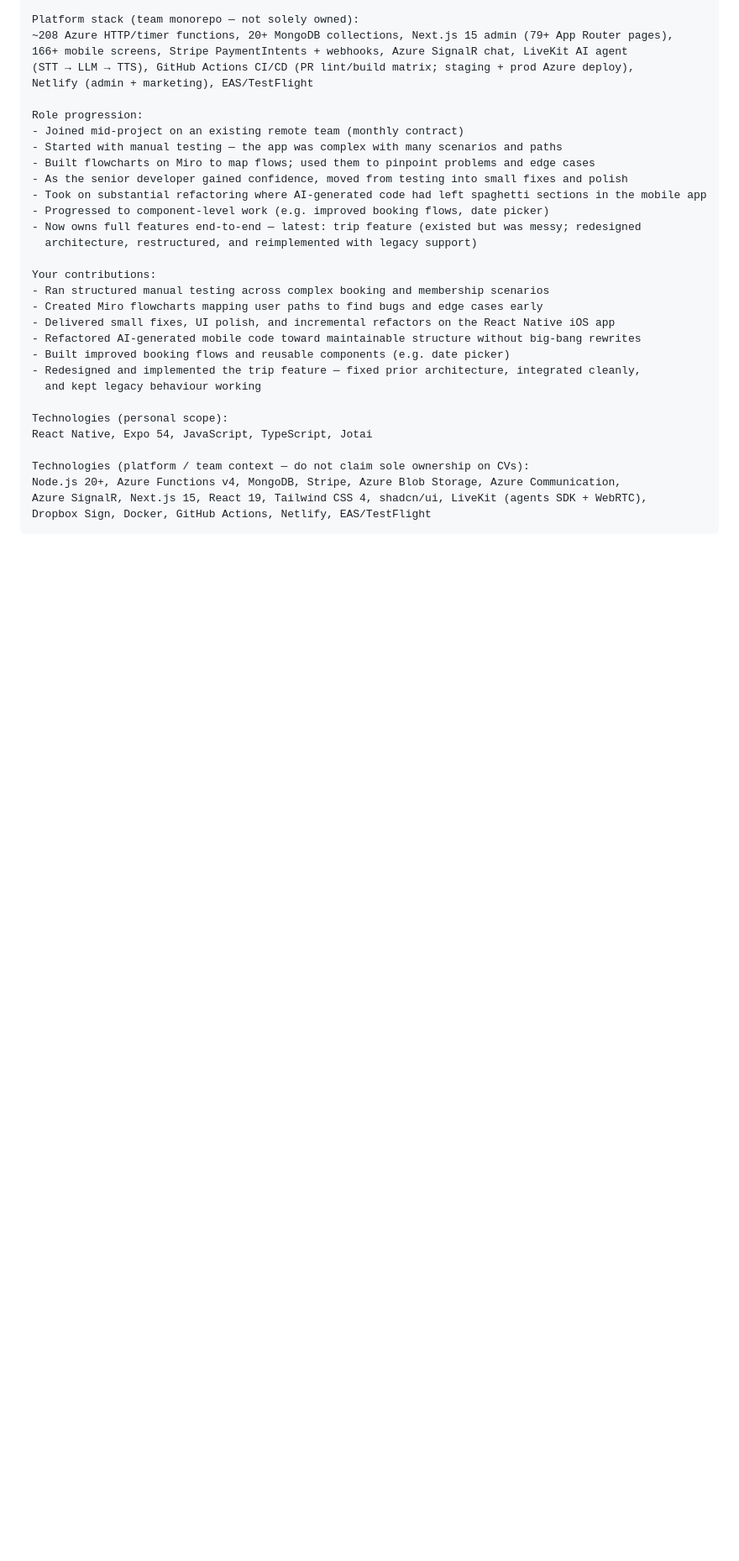
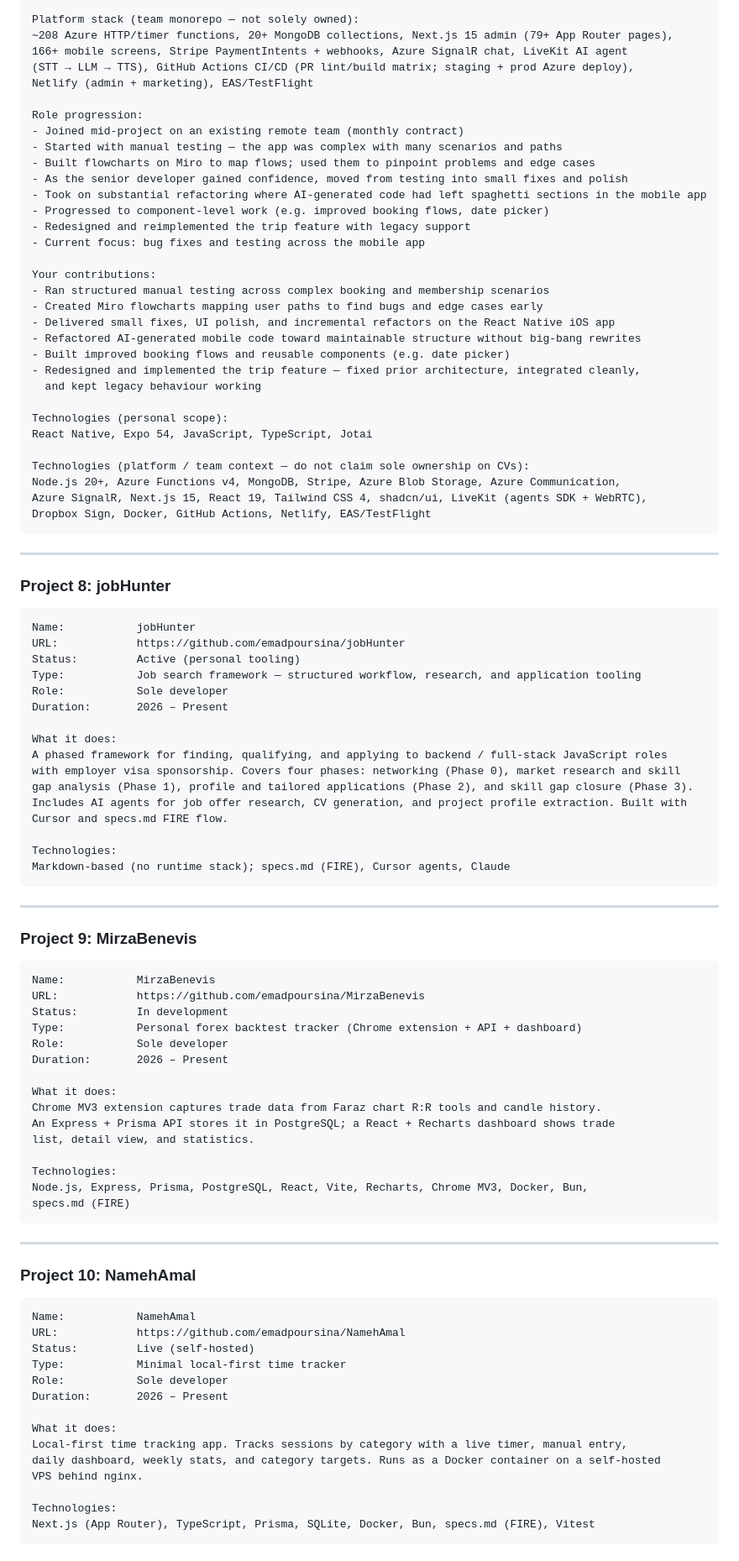
Before and after one commit to emadpoursina/jobHunter, a Markdown page: phase2/profile/master-profile.md, the part around one of its changes. Shown at 84% size. Drawn GitHub-style; blank space fills up the shorter version.

Commit message:
update my master prfile

````diff
--- a/phase2/profile/master-profile.md
+++ b/phase2/profile/master-profile.md
@@ -440,8 +454,8 @@ Role progression:
 - As the senior developer gained confidence, moved from testing into small fixes and polish
 - Took on substantial refactoring where AI-generated code had left spaghetti sections in the mobile app
 - Progressed to component-level work (e.g. improved booking flows, date picker)
-- Now owns full features end-to-end — latest: trip feature (existed but was messy; redesigned
-  architecture, restructured, and reimplemented with legacy support)
+- Redesigned and reimplemented the trip feature with legacy support
+- Current focus: bug fixes and testing across the mobile app
 
 Your contributions:
 - Ran structured manual testing across complex booking and membership scenarios
@@ -459,3 +473,71 @@ Technologies (platform / team context — do not claim sole ownership on CVs):
 Node.js 20+, Azure Functions v4, MongoDB, Stripe, Azure Blob Storage, Azure Communication,
 Azure SignalR, Next.js 15, React 19, Tailwind CSS 4, shadcn/ui, LiveKit (agents SDK + WebRTC),
 Dropbox Sign, Docker, GitHub Actions, Netlify, EAS/TestFlight
+```
+
+---
+
+### Project 8: jobHunter
+
+```
+Name:           jobHunter
+URL:            https://github.com/emadpoursina/jobHunter
+Status:         Active (personal tooling)
+Type:           Job search framework — structured workflow, research, and application tooling
+Role:           Sole developer
+Duration:       2026 – Present
+
+What it does:
+A phased framework for finding, qualifying, and applying to backend / full-stack JavaScript roles
+with employer visa sponsorship. Covers four phases: networking (Phase 0), market research and skill
+gap analysis (Phase 1), profile and tailored applications (Phase 2), and skill gap closure (Phase 3).
+Includes AI agents for job offer research, CV generation, and project profile extraction. Built with
+Cursor and specs.md FIRE flow.
+
+Technologies:
+Markdown-based (no runtime stack); specs.md (FIRE), Cursor agents, Claude
+```
+
+---
+
+### Project 9: MirzaBenevis
+
+```
+Name:           MirzaBenevis
+URL:            https://github.com/emadpoursina/MirzaBenevis
+Status:         In development
+Type:           Personal forex backtest tracker (Chrome extension + API + dashboard)
+Role:           Sole developer
+Duration:       2026 – Present
+
+What it does:
+Chrome MV3 extension captures trade data from Faraz chart R:R tools and candle history.
+An Express + Prisma API stores it in PostgreSQL; a React + Recharts dashboard shows trade
+list, detail view, and statistics.
+
+Technologies:
+Node.js, Express, Prisma, PostgreSQL, React, Vite, Recharts, Chrome MV3, Docker, Bun,
+specs.md (FIRE)
+```
+
+---
+
+### Project 10: NamehAmal
+
+```
+Name:           NamehAmal
+URL:            https://github.com/emadpoursina/NamehAmal
+Status:         Live (self-hosted)
+Type:           Minimal local-first time tracker
+Role:           Sole developer
+Duration:       2026 – Present
+
+What it does:
+Local-first time tracking app. Tracks sessions by category with a live timer, manual entry,
+daily dashboard, weekly stats, and category targets. Runs as a Docker container on a self-hosted
+VPS behind nginx.
+
+Technologies:
+Next.js (App Router), TypeScript, Prisma, SQLite, Docker, Bun, specs.md (FIRE), Vitest
+```
+
````
Also changed, not shown: other parts of phase2/profile/master-profile.md (+56 -20 lines).
